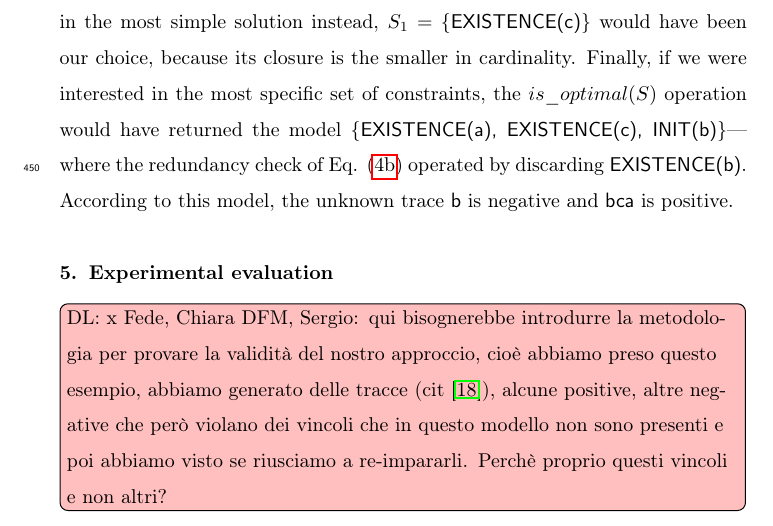
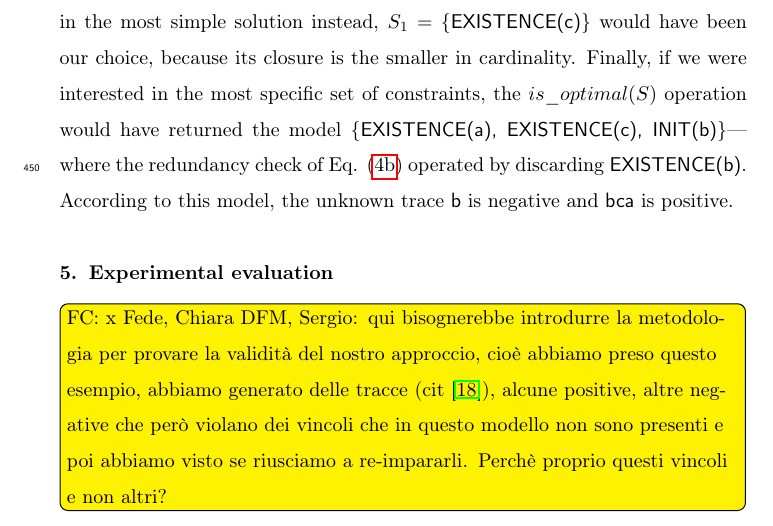
Before and after one commit to dloreti/deviant, a LaTeX paper (deviant.tex, which reads sections/evaluation.tex): part of page 18 of 34, cut so that both start at the same text. Compiled offline with pdfLaTeX.

Commit message:
sciocchezze

```diff
--- a/sections/evaluation.tex
+++ b/sections/evaluation.tex
@@ -1,9 +1,12 @@
 % !TEX root = ../deviant.tex
+
+\newcommand{\todofc}[1]{\todo[backgroundcolor=yellow,size=\tiny]{FC: #1}}
+\newcommand{\todoinfc}[1]{\todo[inline,backgroundcolor=yellow]{FC: #1}}
 
 \section{Experimental evaluation}
 \label{sec:eval}
 
-\todoindl{x Fede, Chiara DFM, Sergio: qui bisognerebbe introdurre la metodologia per provare la validit\`a del nostro approccio, cio\`e abbiamo preso questo esempio, abbiamo generato delle tracce (cit \cite{2020-Loreti}), alcune positive, altre negative che per\`o violano dei vincoli che in questo modello non sono presenti e poi abbiamo visto se riusciamo a re-impararli. Perch\`e proprio questi vincoli e non altri?}
+\todoinfc{x Fede, Chiara DFM, Sergio: qui bisognerebbe introdurre la metodologia per provare la validit\`a del nostro approccio, cio\`e abbiamo preso questo esempio, abbiamo generato delle tracce (cit \cite{2020-Loreti}), alcune positive, altre negative che per\`o violano dei vincoli che in questo modello non sono presenti e poi abbiamo visto se riusciamo a re-impararli. Perch\`e proprio questi vincoli e non altri?}
 
 \subsection{Motivating example}
 A bank carries out the following \emph{loan application} process\footnote{The process is inspired by the Loan Application process reported in (2018, Dumas).} in order to grant loans. The process starts when the \emph{loan application} is received. In order to decide whether to \emph{reject the application} or to \emph{send the acceptance pack} to the customer for receiving the customer's official acceptance, the bank has to \emph{assess} the \emph{eligibility} of the loan. To this aim, the customer's \emph{property} has to be \emph{appraised} and the \emph{loan risk assessed} by the bank. The bank can optionally \emph{notify} the customer about the loan \emph{approval}, of course in case the loan is not rejected. During the process the bank can also \emph{receive positive} or \emph{negative feedback} according to the experience of the loan requester. To ease the understanding of the loan application process, a Declare model of the process is reported in Fig. \ref{fig:ex}.
```
